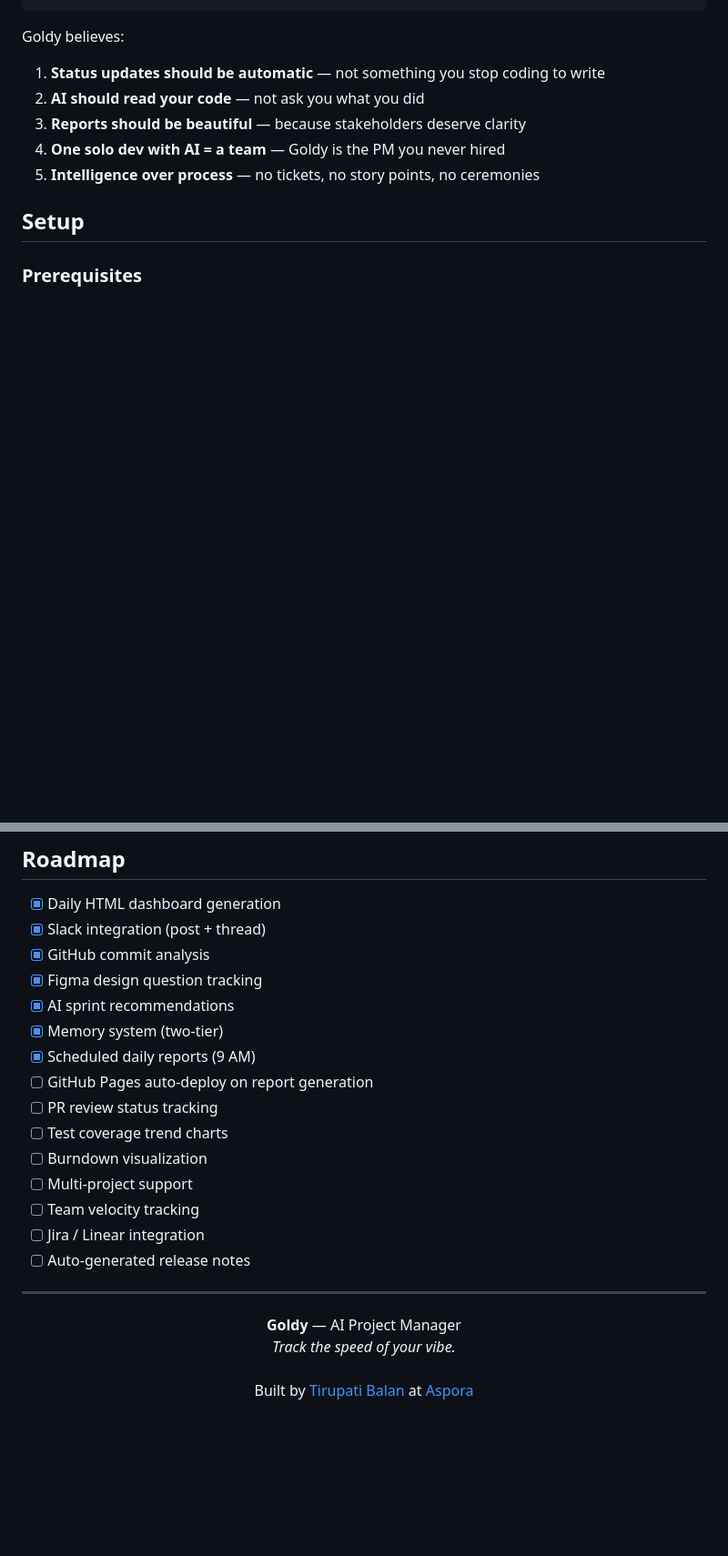
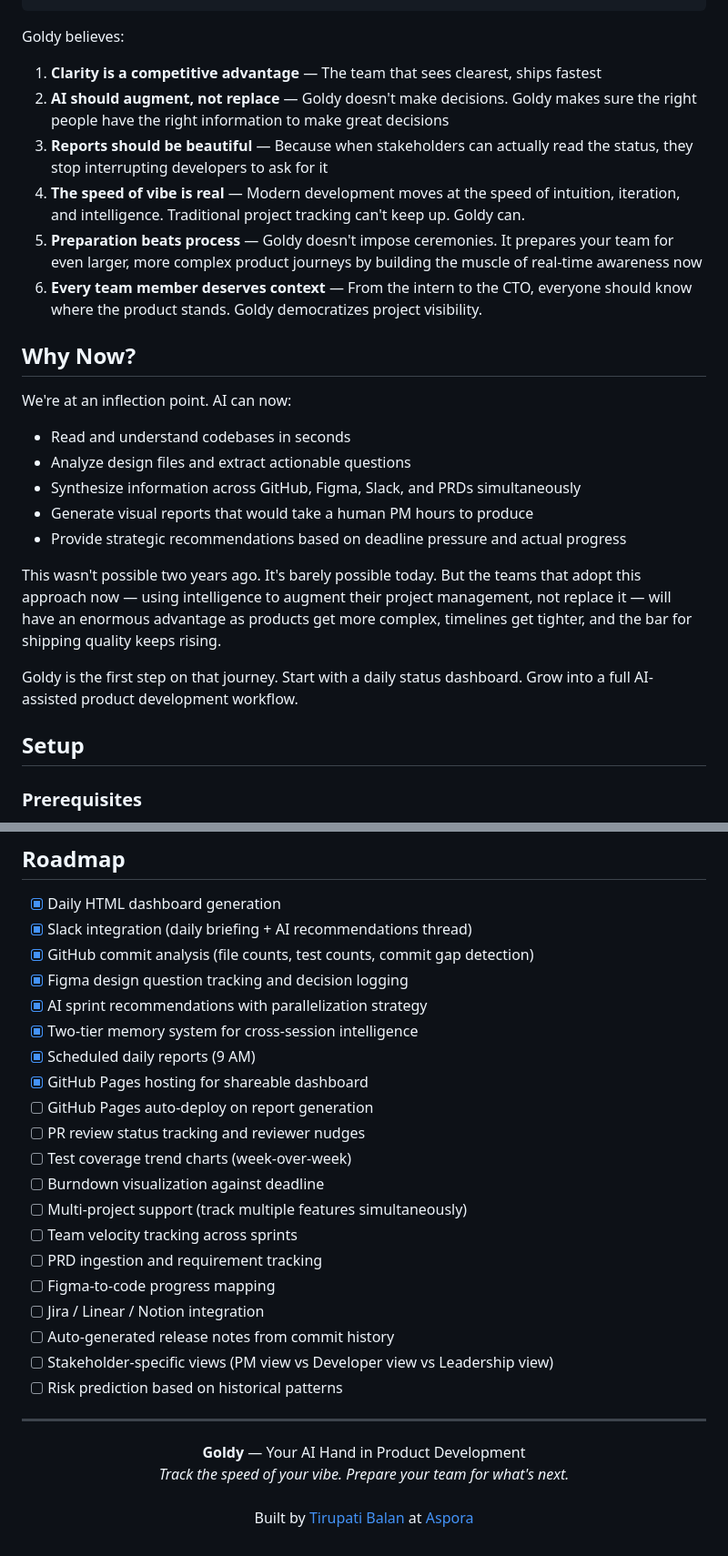
Before and after one commit to tirupatibalan-aspora/goldy, a Markdown page: README.md, 2 parts joined by grey strips. Shown at 91% size. Drawn GitHub-style; blank space fills up the shorter version.

```diff
--- a/README.md
+++ b/README.md
@@ -108,11 +124,26 @@ Less "where are we?" More "here's where we are."
 
 Goldy believes:
 
-1. **Status updates should be automatic** — not something you stop coding to write
-2. **AI should read your code** — not ask you what you did
-3. **Reports should be beautiful** — because stakeholders deserve clarity
-4. **One solo dev with AI = a team** — Goldy is the PM you never hired
-5. **Intelligence over process** — no tickets, no story points, no ceremonies
+1. **Clarity is a competitive advantage** — The team that sees clearest, ships fastest
+2. **AI should augment, not replace** — Goldy doesn't make decisions. Goldy makes sure the right people have the right information to make great decisions
+3. **Reports should be beautiful** — Because when stakeholders can actually read the status, they stop interrupting developers to ask for it
+4. **The speed of vibe is real** — Modern development moves at the speed of intuition, iteration, and intelligence. Traditional project tracking can't keep up. Goldy can.
+5. **Preparation beats process** — Goldy doesn't impose ceremonies. It prepares your team for even larger, more complex product journeys by building the muscle of real-time awareness now
+6. **Every team member deserves context** — From the intern to the CTO, everyone should know where the product stands. Goldy democratizes project visibility.
+
+## Why Now?
+
+We're at an inflection point. AI can now:
+
+- Read and understand codebases in seconds
+- Analyze design files and extract actionable questions
+- Synthesize information across GitHub, Figma, Slack, and PRDs simultaneously
+- Generate visual reports that would take a human PM hours to produce
+- Provide strategic recommendations based on deadline pressure and actual progress
+
+This wasn't possible two years ago. It's barely possible today. But the teams that adopt this approach now — using intelligence to augment their project management, not replace it — will have an enormous advantage as products get more complex, timelines get tighter, and the bar for shipping quality keeps rising.
+
+Goldy is the first step on that journey. Start with a daily status dashboard. Grow into a full AI-assisted product development workflow.
 
 ## Setup
 
@@ -191,25 +222,30 @@ Goldy is currently the AI Project Manager for the **Gold/Wealth Module** at **Va
 ## Roadmap
 
 - [x] Daily HTML dashboard generation
-- [x] Slack integration (post + thread)
-- [x] GitHub commit analysis
-- [x] Figma design question tracking
-- [x] AI sprint recommendations
-- [x] Memory system (two-tier)
+- [x] Slack integration (daily briefing + AI recommendations thread)
+- [x] GitHub commit analysis (file counts, test counts, commit gap detection)
+- [x] Figma design question tracking and decision logging
+- [x] AI sprint recommendations with parallelization strategy
+- [x] Two-tier memory system for cross-session intelligence
 - [x] Scheduled daily reports (9 AM)
+- [x] GitHub Pages hosting for shareable dashboard
 - [ ] GitHub Pages auto-deploy on report generation
-- [ ] PR review status tracking
-- [ ] Test coverage trend charts
-- [ ] Burndown visualization
-- [ ] Multi-project support
-- [ ] Team velocity tracking
-- [ ] Jira / Linear integration
-- [ ] Auto-generated release notes
+- [ ] PR review status tracking and reviewer nudges
+- [ ] Test coverage trend charts (week-over-week)
+- [ ] Burndown visualization against deadline
+- [ ] Multi-project support (track multiple features simultaneously)
+- [ ] Team velocity tracking across sprints
+- [ ] PRD ingestion and requirement tracking
+- [ ] Figma-to-code progress mapping
+- [ ] Jira / Linear / Notion integration
+- [ ] Auto-generated release notes from commit history
+- [ ] Stakeholder-specific views (PM view vs Developer view vs Leadership view)
+- [ ] Risk prediction based on historical patterns
 
 ---
 
 <p align="center">
-  <strong>Goldy</strong> — AI Project Manager<br>
-  <em>Track the speed of your vibe.</em><br><br>
+  <strong>Goldy</strong> — Your AI Hand in Product Development<br>
+  <em>Track the speed of your vibe. Prepare your team for what's next.</em><br><br>
   Built by <a href="https://github.com/tirupatibalan-aspora">Tirupati Balan</a> at <a href="https://aspora.com">Aspora</a>
 </p>
```
Also changed, not shown: other parts of README.md (+69 -53 lines).
